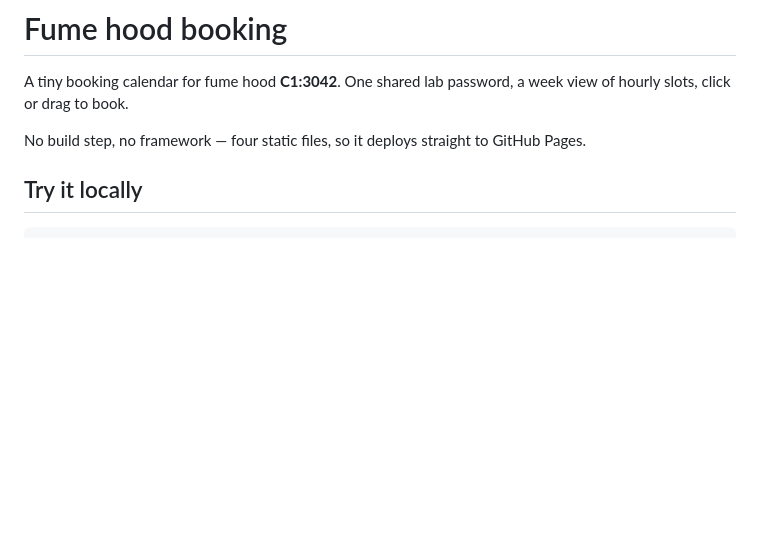
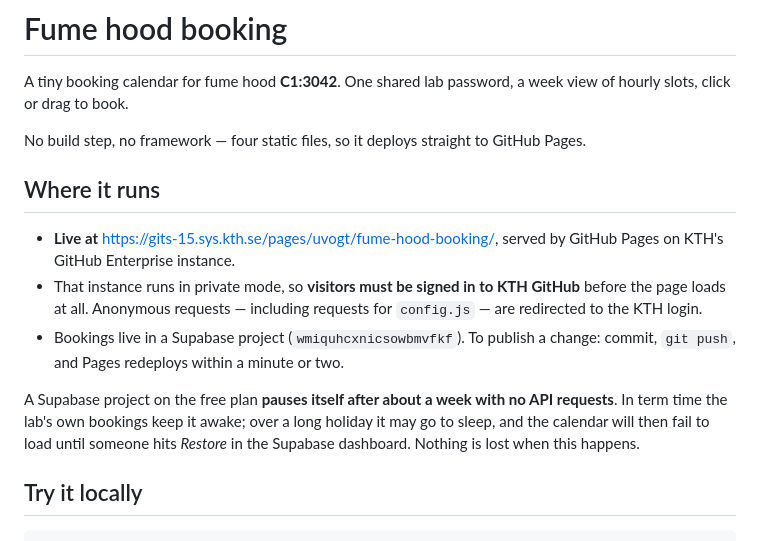
Before and after one commit to bon-office/fume-hood-booking, a Markdown page: README.md, the part around the change. GitHub-like rendering; blank space fills up the shorter version.

Commit message:
Document where the app actually runs
Records the KTH Pages URL, the sign-in requirement that comes with the
instance's private mode, and the free-tier Supabase pause that will
eventually bite over a long holiday.

Co-Authored-By: Claude Opus 5 <noreply@anthropic.com>

```diff
--- a/README.md
+++ b/README.md
@@ -5,6 +5,22 @@ week view of hourly slots, click or drag to book.
 
 No build step, no framework — four static files, so it deploys straight to
 GitHub Pages.
+
+## Where it runs
+
+- **Live at** <https://gits-15.sys.kth.se/pages/uvogt/fume-hood-booking/>, served
+  by GitHub Pages on KTH's GitHub Enterprise instance.
+- That instance runs in private mode, so **visitors must be signed in to KTH
+  GitHub** before the page loads at all. Anonymous requests — including requests
+  for `config.js` — are redirected to the KTH login.
+- Bookings live in a Supabase project (`wmiquhcxnicsowbmvfkf`). To publish a
+  change: commit, `git push`, and Pages redeploys within a minute or two.
+
+A Supabase project on the free plan **pauses itself after about a week with no
+API requests**. In term time the lab's own bookings keep it awake; over a long
+holiday it may go to sleep, and the calendar will then fail to load until
+someone hits *Restore* in the Supabase dashboard. Nothing is lost when this
+happens.
 
 ## Try it locally
 
```
